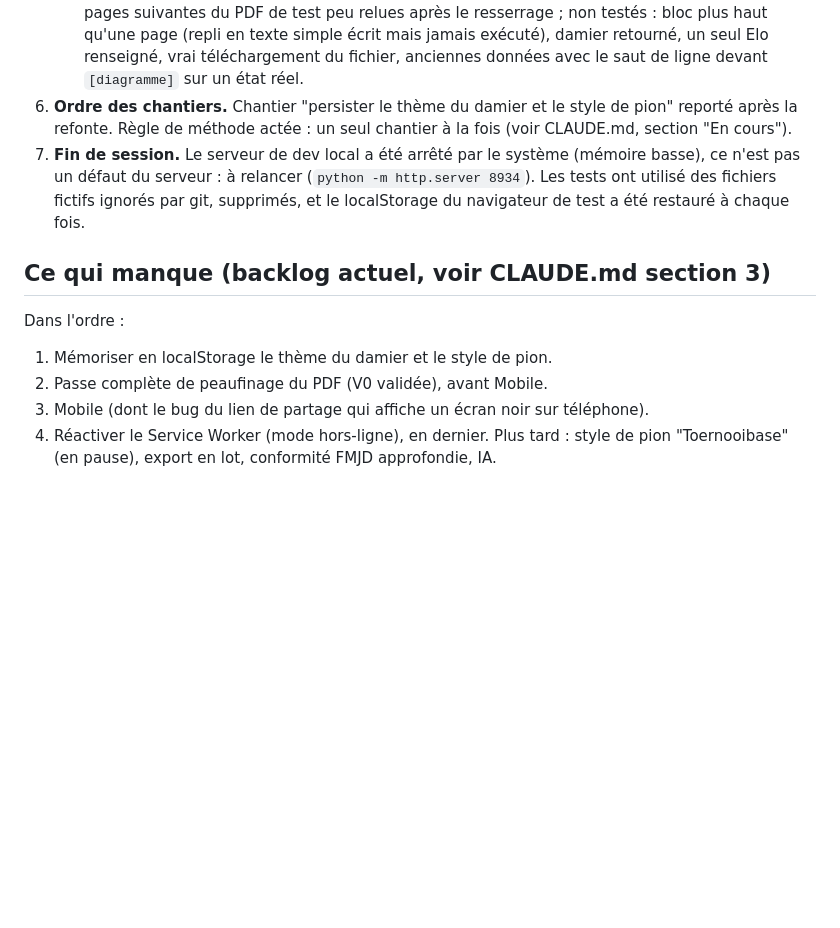
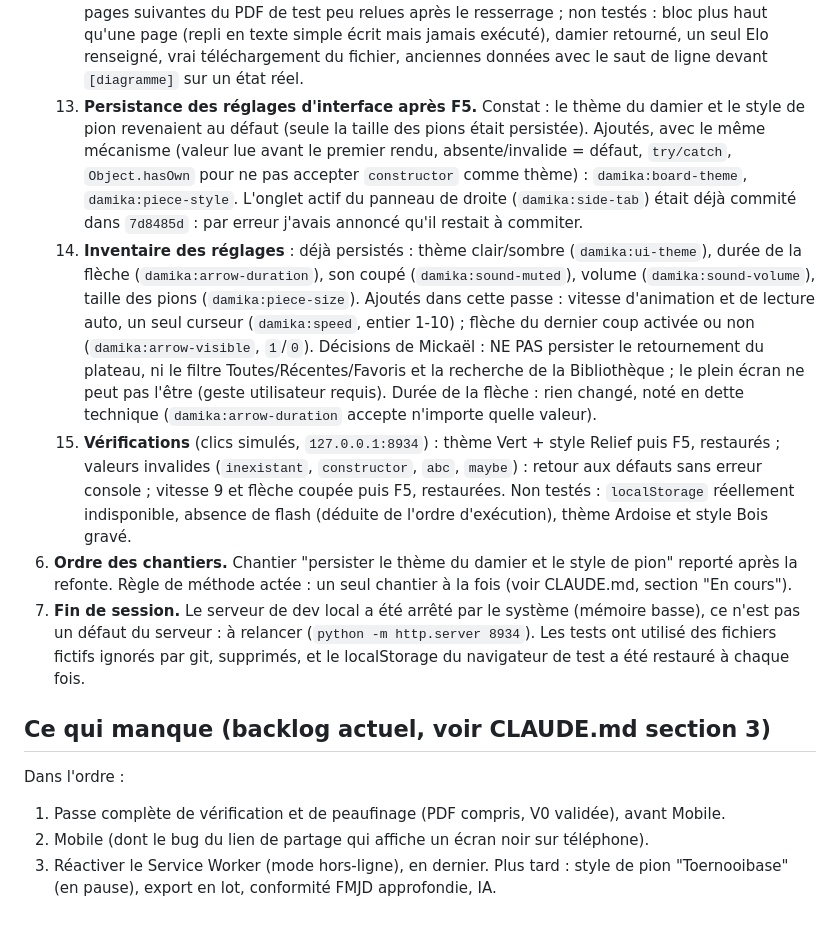
Before and after one commit to Mikado1666/DamikA, a Markdown page: docs/HISTORIQUE_SESSIONS.md, the part around the change. Drawn GitHub-style; blank space fills up the shorter version.

Commit message:
Docs : clés localStorage, réglages non persistés, dette arrow-duration, feuille de session, backlog
Co-Authored-By: Claude Sonnet 5.5 <noreply@anthropic.com>

```diff
--- a/docs/HISTORIQUE_SESSIONS.md
+++ b/docs/HISTORIQUE_SESSIONS.md
@@ -1233,6 +1233,26 @@ Chronologique.
        plus haut qu'une page (repli en texte simple écrit mais jamais exécuté), damier retourné, un
        seul Elo renseigné, vrai téléchargement du fichier, anciennes données avec le saut de ligne
        devant `[diagramme]` sur un état réel.
+   13. **Persistance des réglages d'interface après F5.** Constat : le thème du damier et le style
+       de pion revenaient au défaut (seule la taille des pions était persistée). Ajoutés, avec le
+       même mécanisme (valeur lue avant le premier rendu, absente/invalide = défaut, `try/catch`,
+       `Object.hasOwn` pour ne pas accepter `constructor` comme thème) : `damika:board-theme`,
+       `damika:piece-style`. L'onglet actif du panneau de droite (`damika:side-tab`) était déjà
+       commité dans `7d8485d` : par erreur j'avais annoncé qu'il restait à commiter.
+   14. **Inventaire des réglages** : déjà persistés : thème clair/sombre (`damika:ui-theme`), durée
+       de la flèche (`damika:arrow-duration`), son coupé (`damika:sound-muted`), volume
+       (`damika:sound-volume`), taille des pions (`damika:piece-size`). Ajoutés dans cette passe :
+       vitesse d'animation et de lecture auto, un seul curseur (`damika:speed`, entier 1-10) ; flèche
+       du dernier coup activée ou non (`damika:arrow-visible`, `1`/`0`). Décisions de Mickaël : NE PAS
+       persister le retournement du plateau, ni le filtre Toutes/Récentes/Favoris et la recherche de
+       la Bibliothèque ; le plein écran ne peut pas l'être (geste utilisateur requis). Durée de la
+       flèche : rien changé, noté en dette technique (`damika:arrow-duration` accepte n'importe quelle
+       valeur).
+   15. **Vérifications** (clics simulés, `127.0.0.1:8934`) : thème Vert + style Relief puis F5,
+       restaurés ; valeurs invalides (`inexistant`, `constructor`, `abc`, `maybe`) : retour aux
+       défauts sans erreur console ; vitesse 9 et flèche coupée puis F5, restaurées. Non testés :
+       `localStorage` réellement indisponible, absence de flash (déduite de l'ordre d'exécution),
+       thème Ardoise et style Bois gravé.
 6. **Ordre des chantiers.** Chantier "persister le thème du damier et le style de pion" reporté
    après la refonte. Règle de méthode actée : un seul chantier à la fois (voir CLAUDE.md,
    section "En cours").
@@ -1244,9 +1264,8 @@ Chronologique.
 ## Ce qui manque (backlog actuel, voir CLAUDE.md section 3)
 
 Dans l'ordre :
-1. Mémoriser en localStorage le thème du damier et le style de pion.
-2. Passe complète de peaufinage du PDF (V0 validée), avant Mobile.
-3. Mobile (dont le bug du lien de partage qui affiche un écran noir sur téléphone).
-4. Réactiver le Service Worker (mode hors-ligne), en dernier.
+1. Passe complète de vérification et de peaufinage (PDF compris, V0 validée), avant Mobile.
+2. Mobile (dont le bug du lien de partage qui affiche un écran noir sur téléphone).
+3. Réactiver le Service Worker (mode hors-ligne), en dernier.
 Plus tard : style de pion "Toernooibase" (en pause), export en lot, conformité FMJD
 approfondie, IA.
```
Also changed, not shown: CLAUDE.md (+21 -11 lines).
